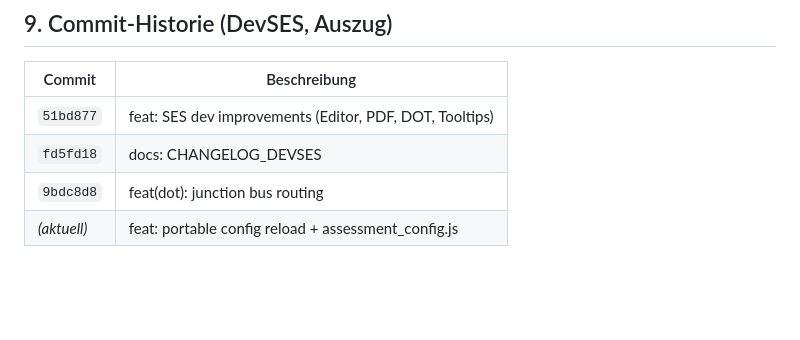
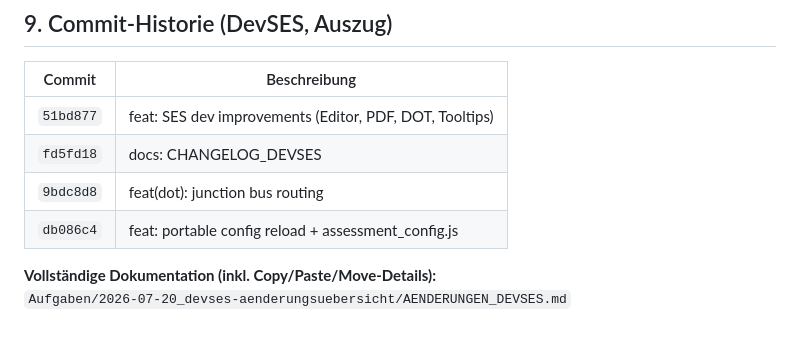
Before and after one commit to SCHUNK-SE-Co-KG/TARATool, a Markdown page: CHANGELOG_DEVSES.md, the part around the change. Drawn GitHub-style; blank space fills up the shorter version.

```diff
--- a/CHANGELOG_DEVSES.md
+++ b/CHANGELOG_DEVSES.md
@@ -158,4 +158,7 @@ Neue Texte in `assessment_config.json` (Beispiel):
 | `51bd877` | feat: SES dev improvements (Editor, PDF, DOT, Tooltips) |
 | `fd5fd18` | docs: CHANGELOG_DEVSES |
 | `9bdc8d8` | feat(dot): junction bus routing |
-| *(aktuell)* | feat: portable config reload + assessment_config.js |
+| `db086c4` | feat: portable config reload + assessment_config.js |
+
+**Vollständige Dokumentation (inkl. Copy/Paste/Move-Details):**
+`Aufgaben/2026-07-20_devses-aenderungsuebersicht/AENDERUNGEN_DEVSES.md`
```
Also changed, not shown: AENDERUNGEN_DEVSES.md (added, +279 -0 lines).
